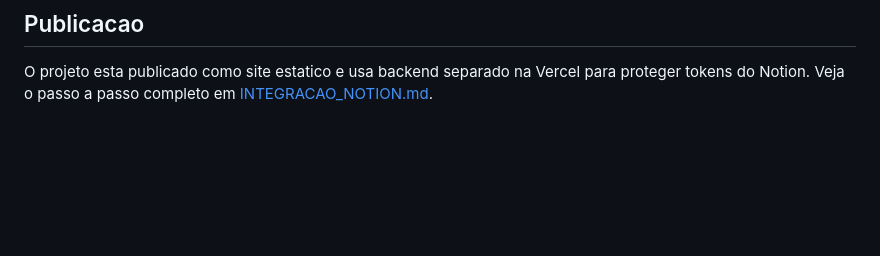
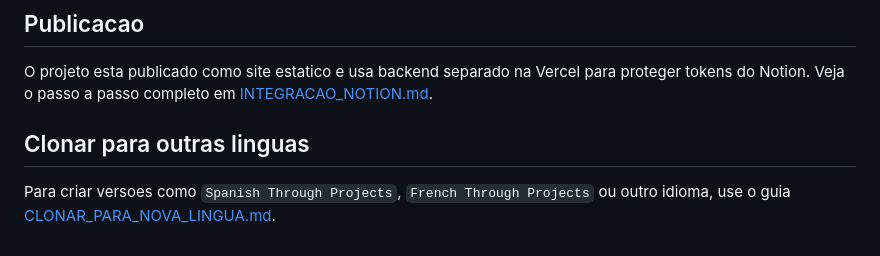
Before and after one commit to caetanoronan/english-through-projects, a Markdown page: README.md, the part around the change. Rendered like a GitHub page; blank space fills up the shorter version.

```diff
--- a/README.md
+++ b/README.md
@@ -94,3 +94,7 @@ http://localhost:8000
 ## Publicacao
 
 O projeto esta publicado como site estatico e usa backend separado na Vercel para proteger tokens do Notion. Veja o passo a passo completo em [INTEGRACAO_NOTION.md](INTEGRACAO_NOTION.md).
+
+## Clonar para outras linguas
+
+Para criar versoes como `Spanish Through Projects`, `French Through Projects` ou outro idioma, use o guia [CLONAR_PARA_NOVA_LINGUA.md](CLONAR_PARA_NOVA_LINGUA.md).
```
Also changed, not shown: CLONAR_PARA_NOVA_LINGUA.md (added, +501 -0 lines).
